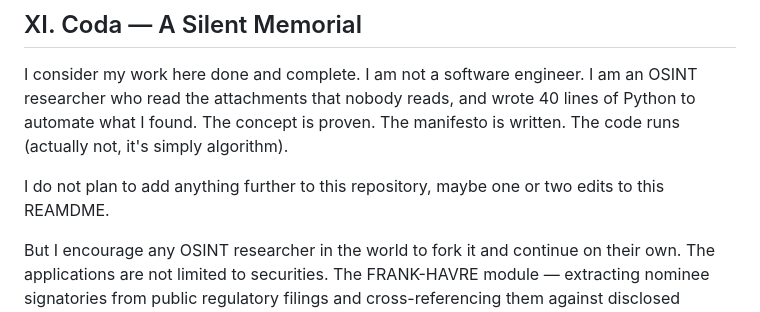
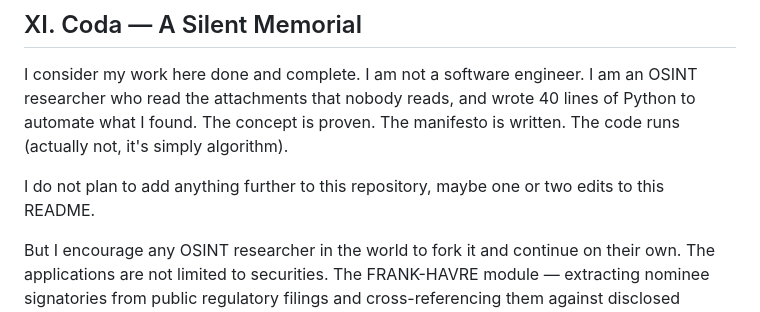
Before and after one commit to frank-havre/frank-havre, a Markdown page: README.md, the part around the change. GitHub-like rendering.

```diff
--- a/README.md
+++ b/README.md
@@ -284,7 +284,7 @@ It is, in every sense of the word, a wholly remarkable approach.
 
 I consider my work here done and complete. I am not a software engineer. I am an OSINT researcher who read the attachments that nobody reads, and wrote 40 lines of Python to automate what I found. The concept is proven. The manifesto is written. The code runs (actually not, it's simply algorithm).
 
-I do not plan to add anything further to this repository, maybe one or two edits to this REAMDME.
+I do not plan to add anything further to this repository, maybe one or two edits to this README.
 
 But I encourage any OSINT researcher in the world to fork it and continue on their own. The applications are not limited to securities. The FRANK-HAVRE module — extracting nominee signatories from public regulatory filings and cross-referencing them against disclosed principals — can be adapted to any open regulatory register on earth. Corporate registries. Land title offices. Patent filings. Charity commissions. Political donation records. Anywhere a signature exists in a public database, the Creature might be hiding behind it.
 
```
